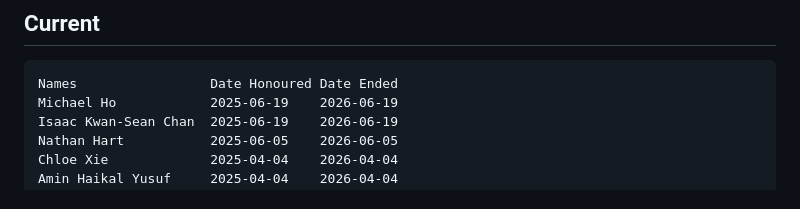
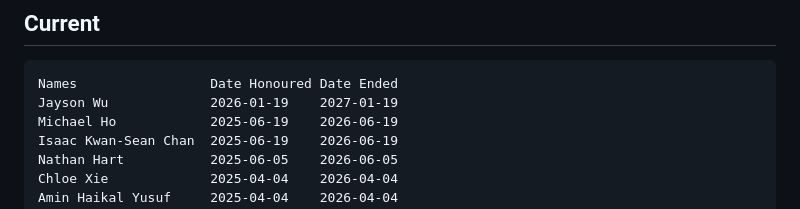
Before and after one commit to CSSS/public-docs, a Markdown page: Honorary_Members.md, the part around the change. GitHub-like rendering.

Commit message:
Add Jayson Wu to Honorary Members list

````diff
--- a/Honorary_Members.md
+++ b/Honorary_Members.md
@@ -3,6 +3,7 @@
 ## Current
 ```
 Names                 Date Honoured Date Ended
+Jayson Wu             2026-01-19    2027-01-19
 Michael Ho            2025-06-19    2026-06-19
 Isaac Kwan-Sean Chan  2025-06-19    2026-06-19
 Nathan Hart           2025-06-05    2026-06-05
````
